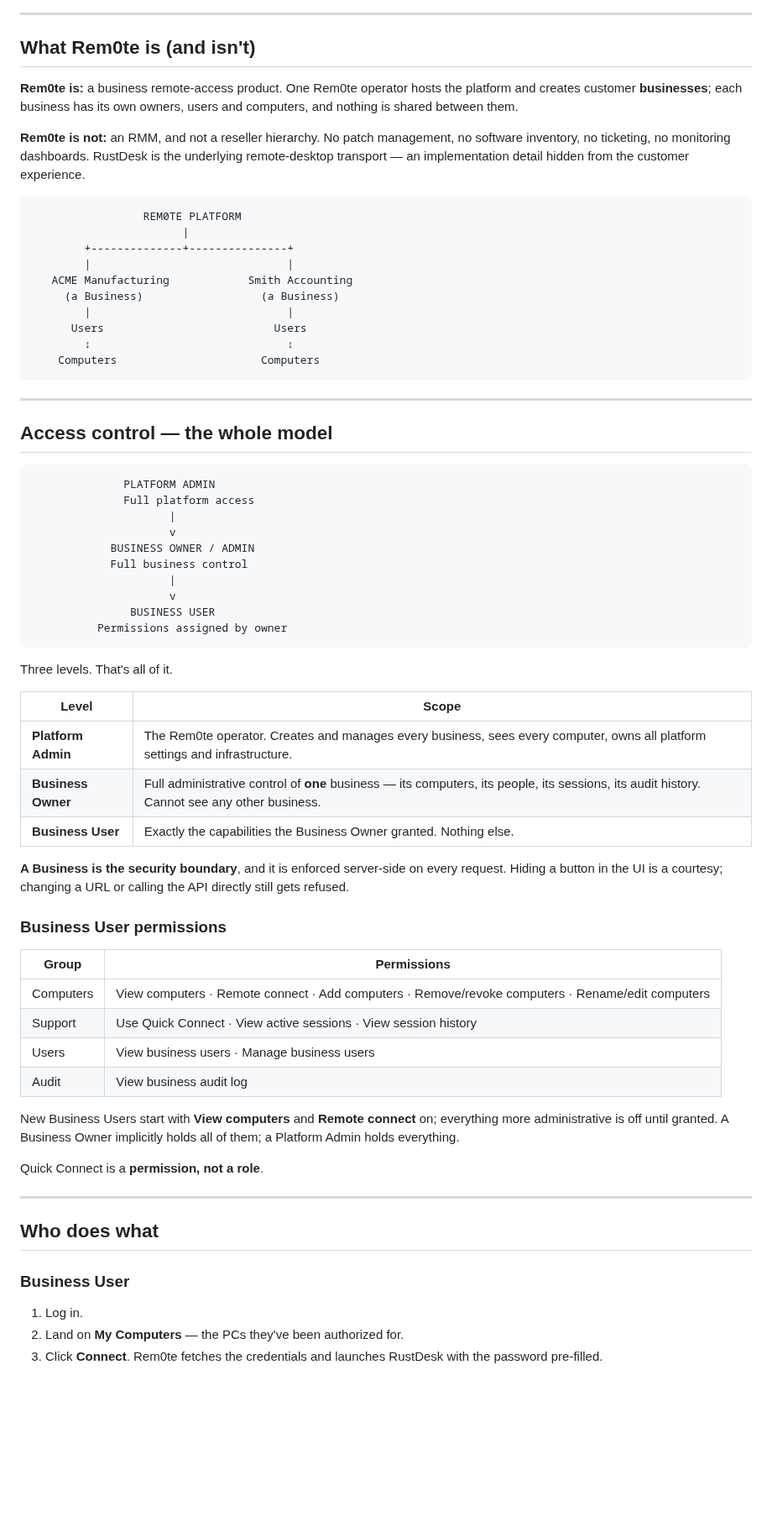
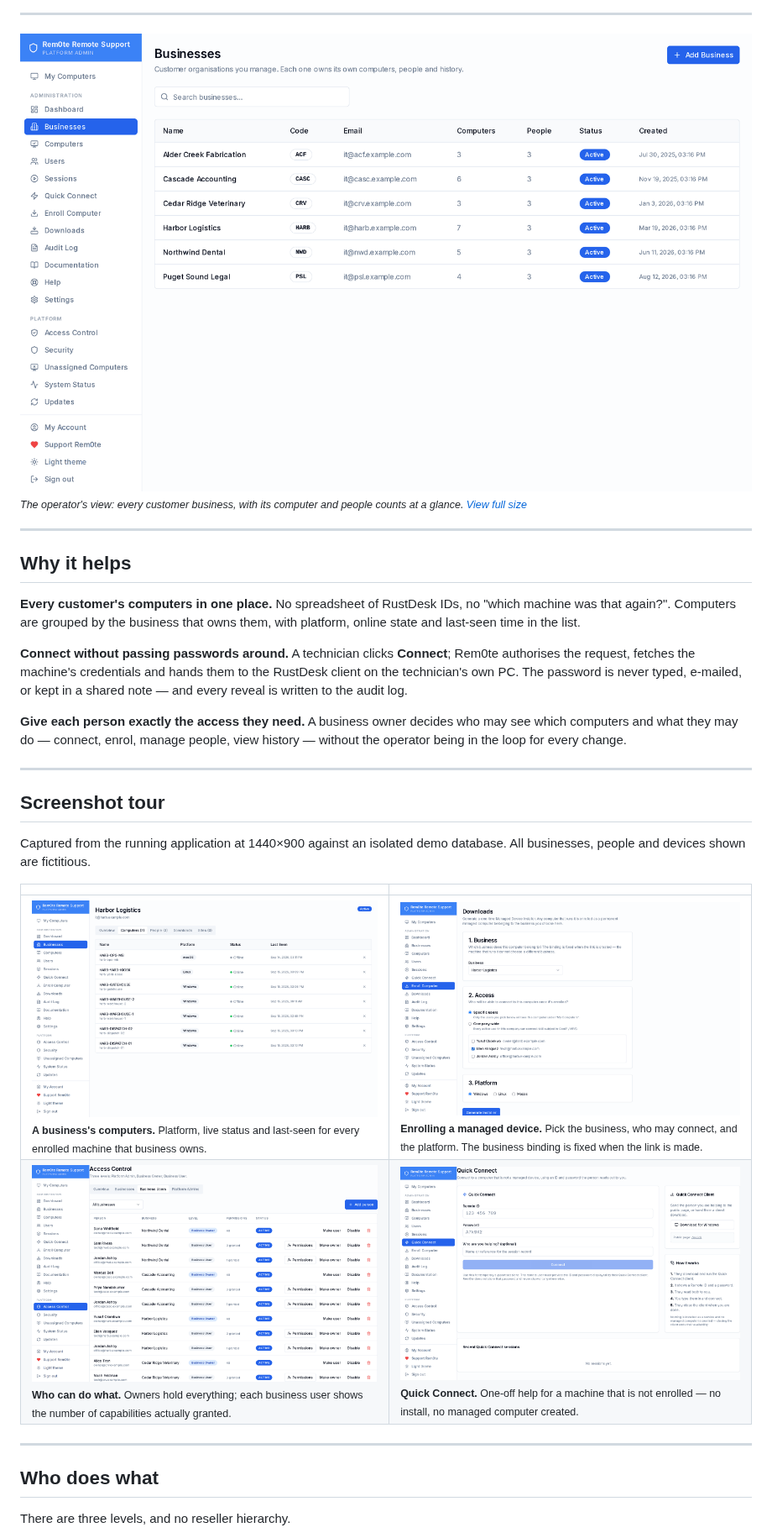
Before and after one commit to agit8or1/rem0te, a Markdown page: README.md, the part around one of its changes. Shown at 84% size. GitHub-like rendering; pictures changed too: docs/images/github/business-computers.png (added), docs/images/github/business-user-access.png (added), docs/images/github/enroll-managed-device.png (added); blank space fills up the shorter version.

````diff
--- a/README.md
+++ b/README.md
@@ -13,74 +20,42 @@
 
 ---
 
-## What Rem0te is (and isn't)
+<img src="docs/images/github/hero-businesses.png" alt="The Rem0te Businesses page, listing six customer businesses with their short code, contact address, computer count, number of people and status." width="100%">
 
-**Rem0te is:** a business remote-access product. One Rem0te operator hosts the platform and creates customer **businesses**; each business has its own owners, users and computers, and nothing is shared between them.
-
-**Rem0te is not:** an RMM, and not a reseller hierarchy. No patch management, no software inventory, no ticketing, no monitoring dashboards. RustDesk is the underlying remote-desktop transport — an implementation detail hidden from the customer experience.
-
-```
-                 REM0TE PLATFORM
-                       |
-        +--------------+---------------+
-        |                              |
-   ACME Manufacturing            Smith Accounting
-     (a Business)                  (a Business)
-        |                              |
-      Users                          Users
-        ↕                              ↕
-    Computers                      Computers
-```
+<sub><i>The operator's view: every customer business, with its computer and people counts at a glance. <a href="docs/images/github/hero-businesses.png">View full size</a></i></sub>
 
 ---
 
-## Access control — the whole model
+## Why it helps
 
-```
-              PLATFORM ADMIN
-              Full platform access
-                     |
-                     v
-            BUSINESS OWNER / ADMIN
-            Full business control
-                     |
-                     v
-               BUSINESS USER
-          Permissions assigned by owner
-```
+**Every customer's computers in one place.** No spreadsheet of RustDesk IDs, no
+"which machine was that again?". Computers are grouped by the business that owns
+them, with platform, online state and last-seen time in the list.
 
-Three levels. That's all of it.
+**Connect without passing passwords around.** A technician clicks **Connect**;
+Rem0te authorises the request, fetches the machine's credentials and hands them to
+the RustDesk client on the technician's own PC. The password is never typed,
+e-mailed, or kept in a shared note — and every reveal is written to the audit log.
 
-| Level | Scope |
+**Give each person exactly the access they need.** A business owner decides who may
+see which computers and what they may do — connect, enrol, manage people, view
+history — without the operator being in the loop for every change.
+
+---
+
+## Screenshot tour
+
+Captured from the running application at 1440×900 against an isolated demo database.
+All businesses, people and devices shown are fictitious.
+
+| | |
 |---|---|
-| **Platform Admin** | The Rem0te operator. Creates and manages every business, sees every computer, owns all platform settings and infrastructure. |
-| **Business Owner** | Full administrative control of **one** business — its computers, its people, its sessions, its audit history. Cannot see any other business. |
-| **Business User** | Exactly the capabilities the Business Owner granted. Nothing else. |
-
-**A Business is the security boundary**, and it is enforced server-side on every request. Hiding a
-button in the UI is a courtesy; changing a URL or calling the API directly still gets refused.
-
-### Business User permissions
-
-| Group | Permissions |
-|---|---|
-| Computers | View computers · Remote connect · Add computers · Remove/revoke computers · Rename/edit computers |
-| Support | Use Quick Connect · View active sessions · View session history |
-| Users | View business users · Manage business users |
-| Audit | View business audit log |
-
-New Business Users start with **View computers** and **Remote connect** on; everything more
-administrative is off until granted. A Business Owner implicitly holds all of them; a Platform Admin
-holds everything.
-
-Quick Connect is a **permission, not a role**.
+| <a href="docs/images/github/business-computers.png"><img src="docs/images/github/business-computers.png" alt="The Computers tab of a single business, listing seven machines with platform badges for Windows, macOS and Linux, online and offline status dots, and last-seen timestamps."></a><br><sub>**A business's computers.** Platform, live status and last-seen for every enrolled machine that business owns.</sub> | <a href="docs/images/github/enroll-managed-device.png"><img src="docs/images/github/enroll-managed-device.png" alt="The three-step managed device enrollment form: choosing the business, choosing which users may connect, and choosing the target platform before generating an installer."></a><br><sub>**Enrolling a managed device.** Pick the business, who may connect, and the platform. The business binding is fixed when the link is made.</sub> |
+| <a href="docs/images/github/business-user-access.png"><img src="docs/images/github/business-user-access.png" alt="The Business Users tab of Access Control, listing people across several businesses with their level, how many permissions are granted, and status."></a><br><sub>**Who can do what.** Owners hold everything; each business user shows the number of capabilities actually granted.</sub> | <a href="docs/images/github/quick-connect.png"><img src="docs/images/github/quick-connect.png" alt="The Quick Connect page, with fields for a remote ID and password, a download link for the Quick Connect client, and a five-step explanation of how a temporary session works."></a><br><sub>**Quick Connect.** One-off help for a machine that is not enrolled — no install, no managed computer created.</sub> |
 
 ---
 
 ## Who does what
 
-### Business User
-1. Log in.
-2. Land on **My Computers** — the PCs they've been authorized for.
-3. Click **Connect**. Rem0te fetches the credentials and launches RustDesk with the password pre-filled.
+There are three levels, and no reseller hierarchy.
 
````
Also changed, not shown: other parts of README.md (+158 -161 lines), .github/SECURITY.md (added, +48 -0 lines), CHANGELOG.md (+56 -0 lines), docs/github-about.md (added, +67 -0 lines), 6 other files.
